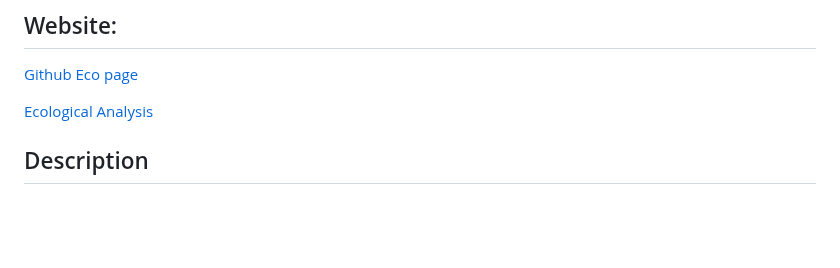
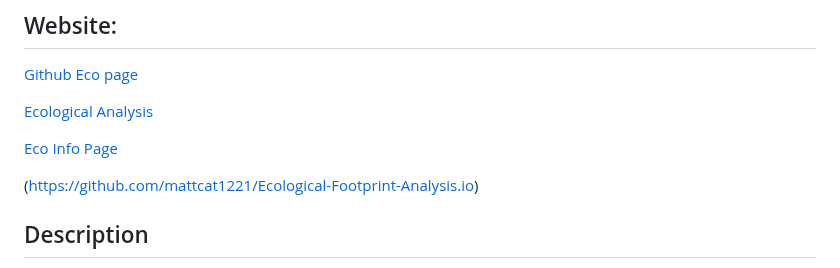
Before and after one commit to mattcat1221/Ecological-Footprint-Analysis, a Markdown page: README.md, the part around the change. GitHub-like rendering; blank space fills up the shorter version.

```diff
--- a/README.md
+++ b/README.md
@@ -6,6 +6,10 @@
 [Github Eco page](https://mattcat1221.github.io/Ecological-Footprint-Analysis.io/#website)
 
 [Ecological Analysis](http://127.0.0.1:5000/global_ecological_footprint)
+
+[Eco Info Page](https://github.com/mattcat1221/Ecological-Footprint-Analysis.io)
+
+(https://github.com/mattcat1221/Ecological-Footprint-Analysis.io)
 
 
 
```
